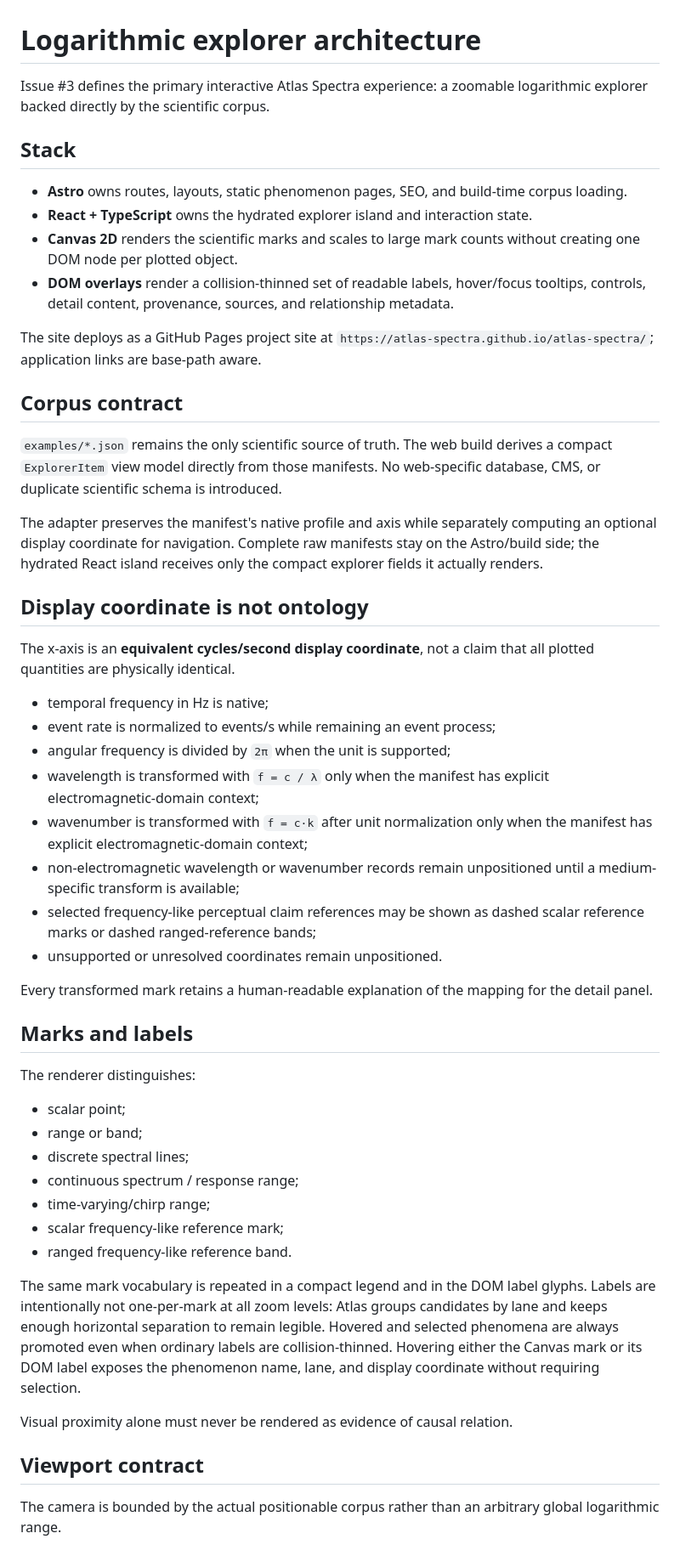
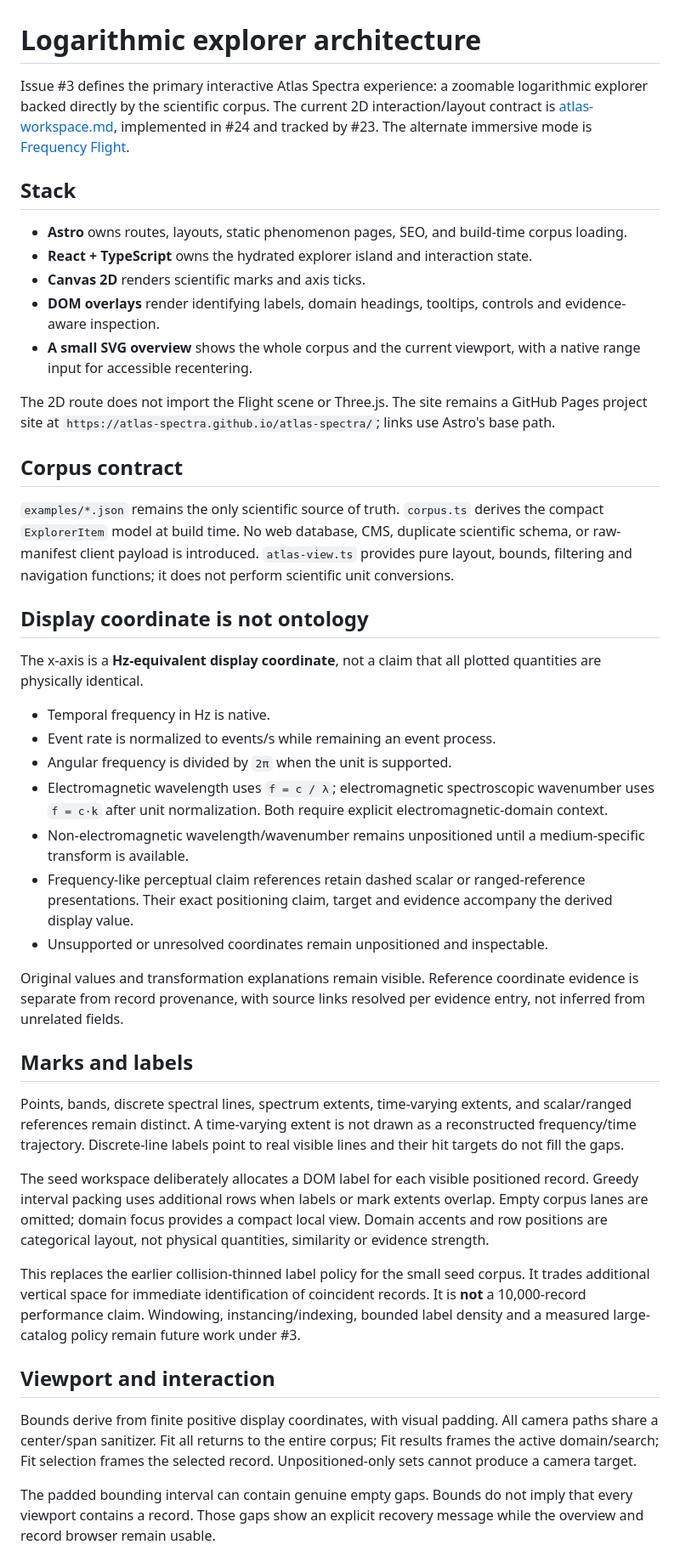
Before and after one commit to atlas-spectra/atlas-spectra, a Markdown page: docs/explorer-architecture.md, the part around one of its changes. Shown at 85% size. Drawn GitHub-style.

Commit message:
docs(web): align explorer architecture with the 2D workspace

```diff
--- a/docs/explorer-architecture.md
+++ b/docs/explorer-architecture.md
@@ -1,54 +1,46 @@
 # Logarithmic explorer architecture
 
-Issue #3 defines the primary interactive Atlas Spectra experience: a zoomable logarithmic explorer backed directly by the scientific corpus.
+Issue #3 defines the primary interactive Atlas Spectra experience: a zoomable logarithmic explorer backed directly by the scientific corpus. The current 2D interaction/layout contract is [atlas-workspace.md](atlas-workspace.md), implemented in #24 and tracked by #23. The alternate immersive mode is [Frequency Flight](frequency-flight.md).
 
 ## Stack
 
 - **Astro** owns routes, layouts, static phenomenon pages, SEO, and build-time corpus loading.
 - **React + TypeScript** owns the hydrated explorer island and interaction state.
-- **Canvas 2D** renders the scientific marks and scales to large mark counts without creating one DOM node per plotted object.
-- **DOM overlays** render a collision-thinned set of readable labels, hover/focus tooltips, controls, detail content, provenance, sources, and relationship metadata.
+- **Canvas 2D** renders scientific marks and axis ticks.
+- **DOM overlays** render identifying labels, domain headings, tooltips, controls and evidence-aware inspection.
+- **A small SVG overview** shows the whole corpus and the current viewport, with a native range input for accessible recentering.
 
-The site deploys as a GitHub Pages project site at `https://atlas-spectra.github.io/atlas-spectra/`; application links are base-path aware.
+The 2D route does not import the Flight scene or Three.js. The site remains a GitHub Pages project site at `https://atlas-spectra.github.io/atlas-spectra/`; links use Astro's base path.
 
 ## Corpus contract
 
-`examples/*.json` remains the only scientific source of truth. The web build derives a compact `ExplorerItem` view model directly from those manifests. No web-specific database, CMS, or duplicate scientific schema is introduced.
-
-The adapter preserves the manifest's native profile and axis while separately computing an optional display coordinate for navigation. Complete raw manifests stay on the Astro/build side; the hydrated React island receives only the compact explorer fields it actually renders.
+`examples/*.json` remains the only scientific source of truth. `corpus.ts` derives the compact `ExplorerItem` model at build time. No web database, CMS, duplicate scientific schema, or raw-manifest client payload is introduced. `atlas-view.ts` provides pure layout, bounds, filtering and navigation functions; it does not perform scientific unit conversions.
 
 ## Display coordinate is not ontology
 
-The x-axis is an **equivalent cycles/second display coordinate**, not a claim that all plotted quantities are physically identical.
+The x-axis is a **Hz-equivalent display coordinate**, not a claim that all plotted quantities are physically identical.
 
-- temporal frequency in Hz is native;
-- event rate is normalized to events/s while remaining an event process;
-- angular frequency is divided by `2π` when the unit is supported;
-- wavelength is transformed with `f = c / λ` only when the manifest has explicit electromagnetic-domain context;
-- wavenumber is transformed with `f = c·k` after unit normalization only when the manifest has explicit electromagnetic-domain context;
-- non-electromagnetic wavelength or wavenumber records remain unpositioned until a medium-specific transform is available;
-- selected frequency-like perceptual claim references may be shown as dashed scalar reference marks or dashed ranged-reference bands;
-- unsupported or unresolved coordinates remain unpositioned.
+- Temporal frequency in Hz is native.
+- Event rate is normalized to events/s while remaining an event process.
+- Angular frequency is divided by `2π` when the unit is supported.
+- Electromagnetic wavelength uses `f = c / λ`; electromagnetic spectroscopic wavenumber uses `f = c·k` after unit normalization. Both require explicit electromagnetic-domain context.
+- Non-electromagnetic wavelength/wavenumber remains unpositioned until a medium-specific transform is available.
+- Frequency-like perceptual claim references retain dashed scalar or ranged-reference presentations. Their exact positioning claim, target and evidence accompany the derived display value.
+- Unsupported or unresolved coordinates remain unpositioned and inspectable.
 
-Every transformed mark retains a human-readable explanation of the mapping for the detail panel.
+Original values and transformation explanations remain visible. Reference coordinate evidence is separate from record provenance, with source links resolved per evidence entry, not inferred from unrelated fields.
 
 ## Marks and labels
 
-The renderer distinguishes:
+Points, bands, discrete spectral lines, spectrum extents, time-varying extents, and scalar/ranged references remain distinct. A time-varying extent is not drawn as a reconstructed frequency/time trajectory. Discrete-line labels point to real visible lines and their hit targets do not fill the gaps.
 
-- scalar point;
-- range or band;
-- discrete spectral lines;
-- continuous spectrum / response range;
-- time-varying/chirp range;
-- scalar frequency-like reference mark;
-- ranged frequency-like reference band.
+The seed workspace deliberately allocates a DOM label for each visible positioned record. Greedy interval packing uses additional rows when labels or mark extents overlap. Empty corpus lanes are omitted; domain focus provides a compact local view. Domain accents and row positions are categorical layout, not physical quantities, similarity or evidence strength.
 
-The same mark vocabulary is repeated in a compact legend and in the DOM label glyphs. Labels are intentionally not one-per-mark at all zoom levels: Atlas groups candidates by lane and keeps enough horizontal separation to remain legible. Hovered and selected phenomena are always promoted even when ordinary labels are collision-thinned. Hovering either the Canvas mark or its DOM label exposes the phenomenon name, lane, and display coordinate without requiring selection.
+This replaces the earlier collision-thinned label policy for the small seed corpus. It trades additional vertical space for immediate identification of coincident records. It is **not** a 10,000-record performance claim. Windowing, instancing/indexing, bounded label density and a measured large-catalog policy remain future work under #3.
 
-Visual proximity alone must never be rendered as evidence of causal relation.
+## Viewport and interaction
 
-## Viewport contract
+Bounds derive from finite positive display coordinates, with visual padding. All camera paths share a center/span sanitizer. Fit all returns to the entire corpus; Fit results frames the active domain/search; Fit selection frames the selected record. Unpositioned-only sets cannot produce a camera target.
 
-The camera is bounded by the actual positionable corpus rather than an arbitrary global logarithmic range.
+The padded bounding interval can contain genuine empty gaps. Bounds do not imply that every viewport contains a record. Those gaps show an explicit recovery message while the overview and record browser remain usable.
 
```
Also changed, not shown: other parts of docs/explorer-architecture.md (+5 -50 lines).
